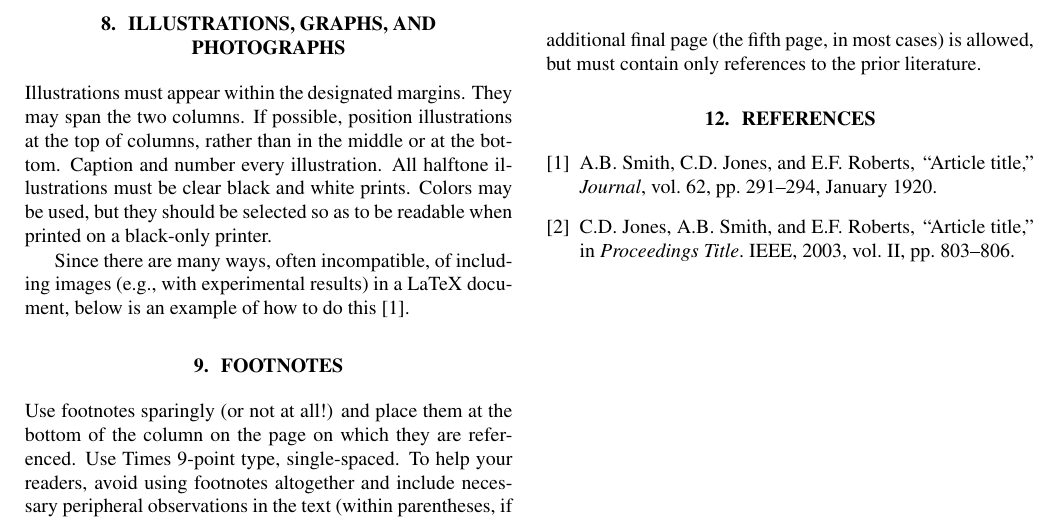
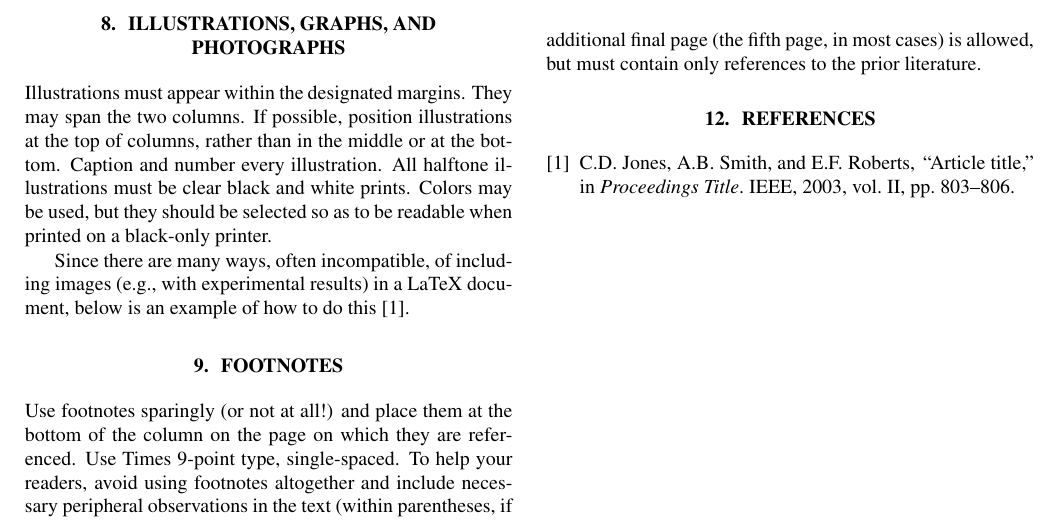
Before and after one commit to brandon-t-nguyen/target-analyzer, a LaTeX paper (doc/main.tex): part of page 2 of 2, cut so that both start at the same text. Compiled offline with pdfLaTeX.

Commit message:
Fixed citation; added bibtex to Makefile

```diff
--- a/doc/main.tex
+++ b/doc/main.tex
@@ -162,7 +162,7 @@ black-only printer.
 
 Since there are many ways, often incompatible, of including images (e.g., with
 experimental results) in a LaTeX document, below is an example of how to do
-this \cite{Lamp86}.
+this \cite{C2}.
 
 \section{FOOTNOTES}
 \label{sec:foot}
```
Also changed, not shown: doc/Makefile, 1 other file.
